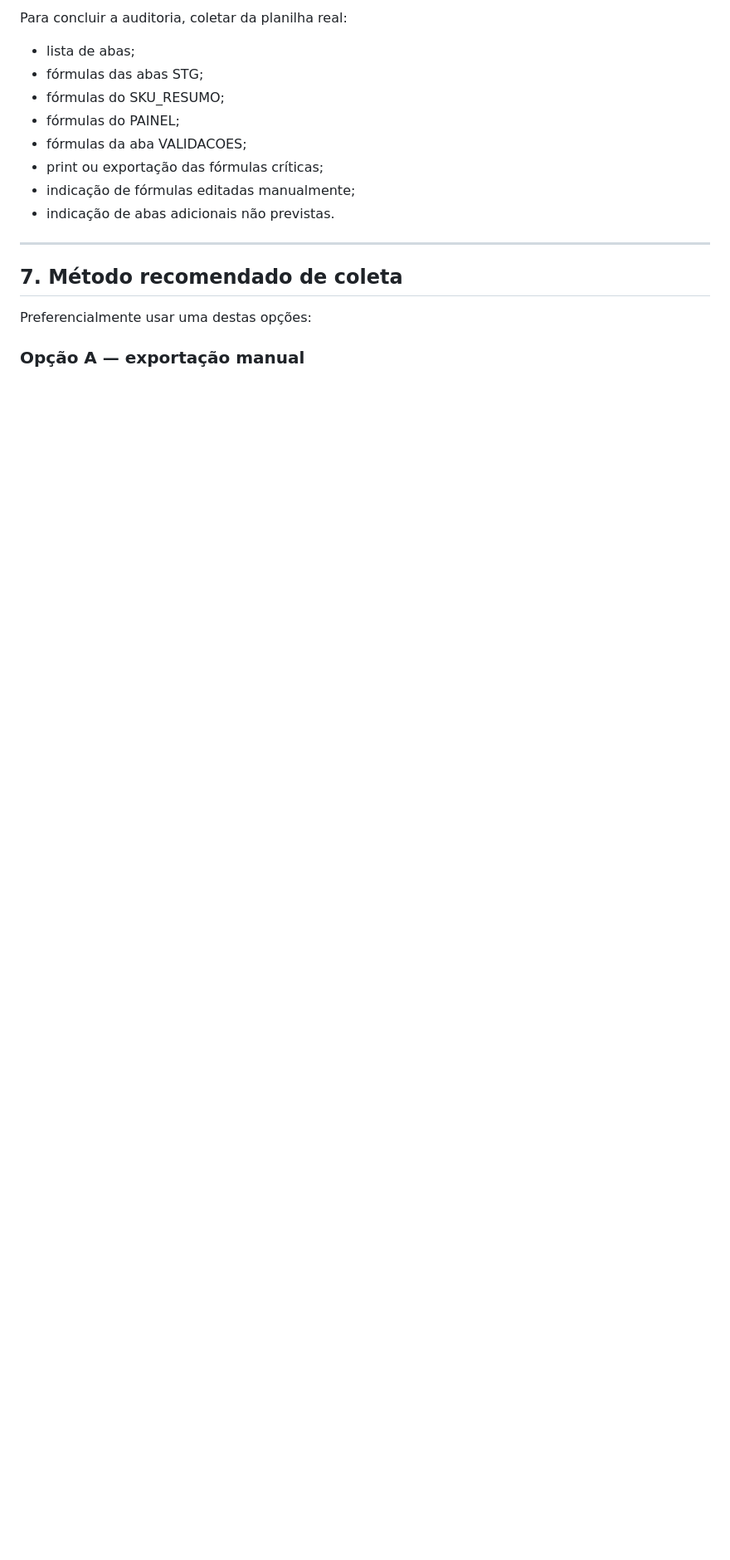
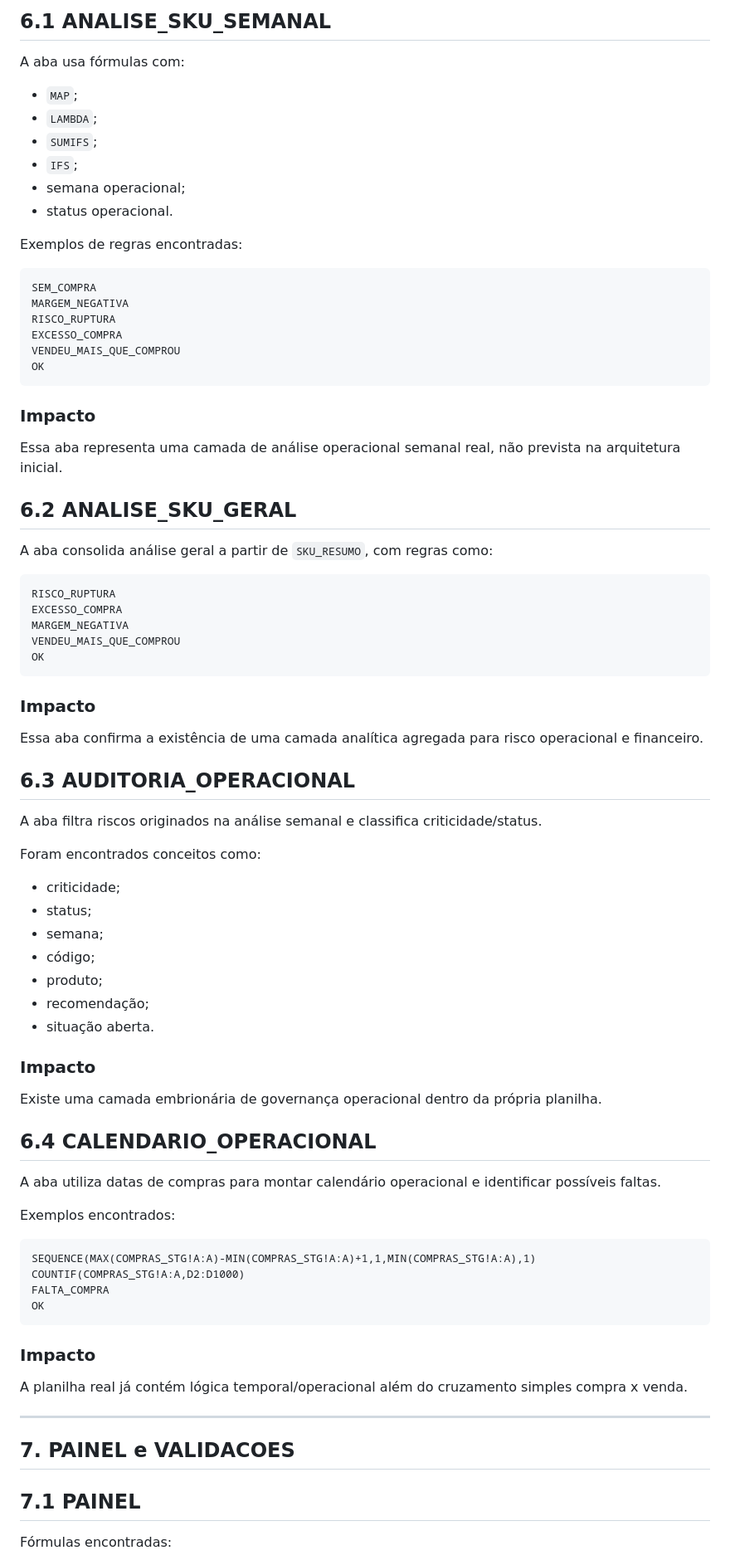
Before and after one commit to edudbs/Hortifruti, a Markdown page: docs/auditoria/formulas-planilha-real.md, the part around one of its changes. Shown at 83% size. Drawn GitHub-style; blank space fills up the shorter version.

````diff
--- a/docs/auditoria/formulas-planilha-real.md
+++ b/docs/auditoria/formulas-planilha-real.md
@@ -85,20 +159,86 @@ A auditoria deve comparar a planilha real contra:
 
-Para concluir a auditoria, coletar da planilha real:
+## 6.1 ANALISE_SKU_SEMANAL
 
-- lista de abas;
-- fórmulas das abas STG;
-- fórmulas do SKU_RESUMO;
-- fórmulas do PAINEL;
-- fórmulas da aba VALIDACOES;
-- print ou exportação das fórmulas críticas;
-- indicação de fórmulas editadas manualmente;
-- indicação de abas adicionais não previstas.
+A aba usa fórmulas com:
+
+- `MAP`;
+- `LAMBDA`;
+- `SUMIFS`;
+- `IFS`;
+- semana operacional;
+- status operacional.
+
+Exemplos de regras encontradas:
+
+```text
+SEM_COMPRA
+MARGEM_NEGATIVA
+RISCO_RUPTURA
+EXCESSO_COMPRA
+VENDEU_MAIS_QUE_COMPROU
+OK
+```
+
+### Impacto
+
+Essa aba representa uma camada de análise operacional semanal real, não prevista na arquitetura inicial.
+
+## 6.2 ANALISE_SKU_GERAL
+
+A aba consolida análise geral a partir de `SKU_RESUMO`, com regras como:
+
+```text
+RISCO_RUPTURA
+EXCESSO_COMPRA
+MARGEM_NEGATIVA
+VENDEU_MAIS_QUE_COMPROU
+OK
+```
+
+### Impacto
+
+Essa aba confirma a existência de uma camada analítica agregada para risco operacional e financeiro.
+
+## 6.3 AUDITORIA_OPERACIONAL
+
+A aba filtra riscos originados na análise semanal e classifica criticidade/status.
+
+Foram encontrados conceitos como:
+
+- criticidade;
+- status;
+- semana;
+- código;
+- produto;
+- recomendação;
+- situação aberta.
+
+### Impacto
+
+Existe uma camada embrionária de governança operacional dentro da própria planilha.
+
+## 6.4 CALENDARIO_OPERACIONAL
+
+A aba utiliza datas de compras para montar calendário operacional e identificar possíveis faltas.
+
+Exemplos encontrados:
+
+```text
+SEQUENCE(MAX(COMPRAS_STG!A:A)-MIN(COMPRAS_STG!A:A)+1,1,MIN(COMPRAS_STG!A:A),1)
+COUNTIF(COMPRAS_STG!A:A,D2:D1000)
+FALTA_COMPRA
+OK
+```
+
+### Impacto
+
+A planilha real já contém lógica temporal/operacional além do cruzamento simples compra x venda.
 
 ---
 
-## 7. Método recomendado de coleta
+## 7. PAINEL e VALIDACOES
 
-Preferencialmente usar uma destas opções:
+## 7.1 PAINEL
 
-### Opção A — exportação manual
+Fórmulas encontradas:
 
````
Also changed, not shown: other parts of docs/auditoria/formulas-planilha-real.md (+177 -91 lines).
